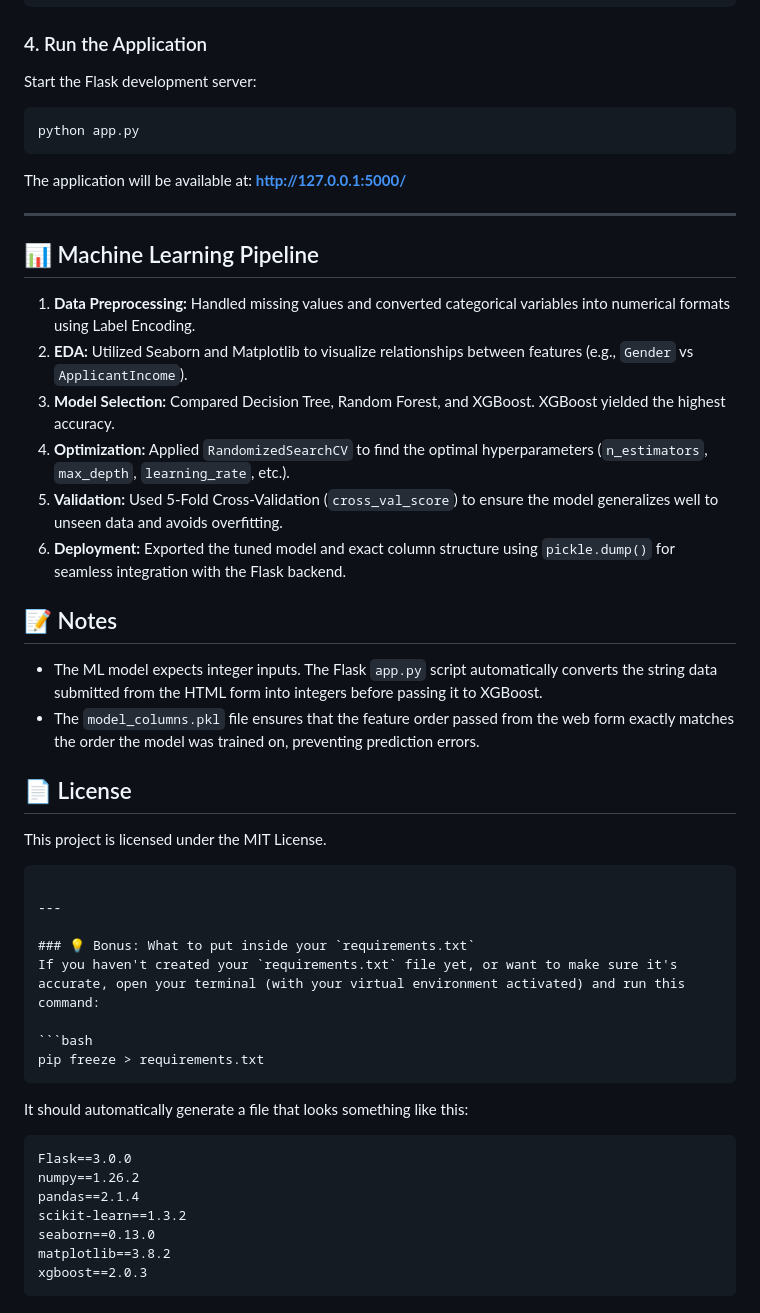
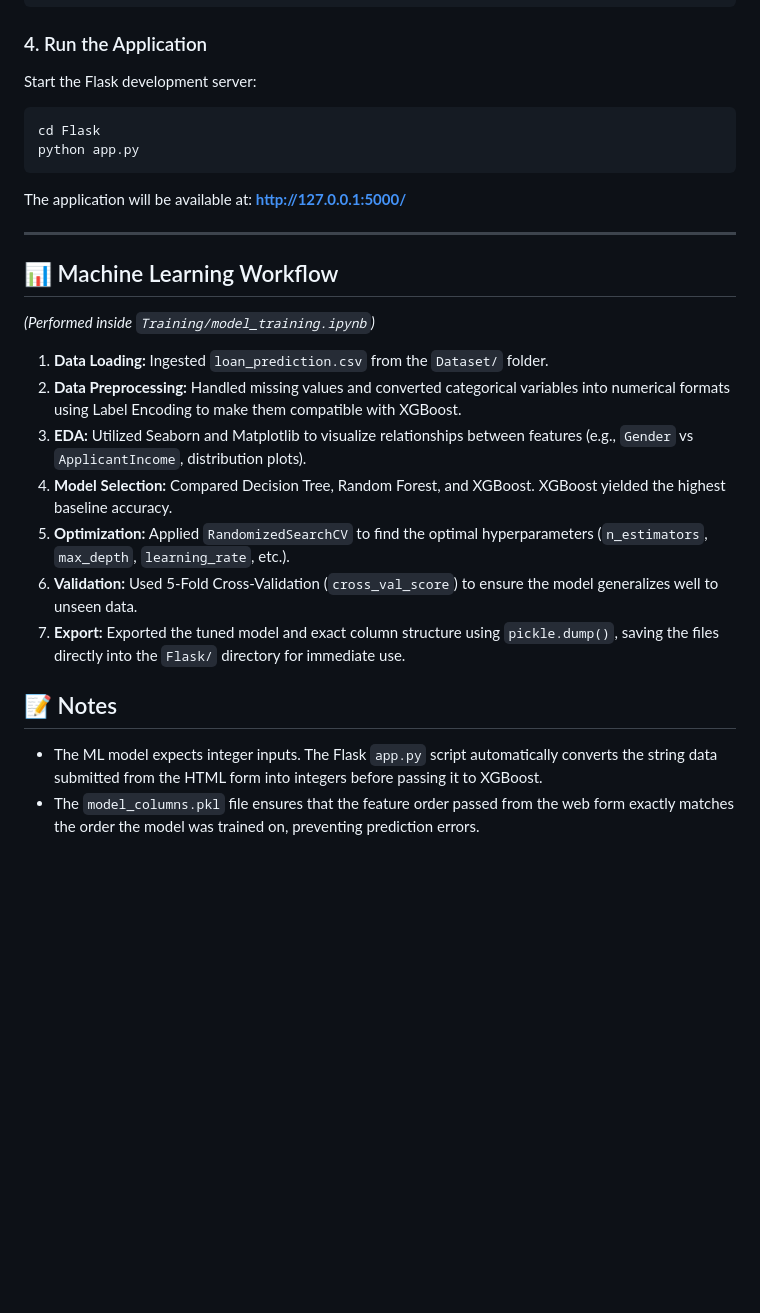
Before and after one commit to bnvreddy/SmartLender, a Markdown page: README.md, the part around one of its changes. Rendered like a GitHub page; blank space fills up the shorter version.

````diff
--- a/README.md
+++ b/README.md
@@ -73,45 +81,25 @@ pip install -r requirements.txt
 ### 4. Run the Application
 Start the Flask development server:
 ```bash
+cd Flask
 python app.py
 ```
 The application will be available at: **http://127.0.0.1:5000/**
 
 ---
 
-## 📊 Machine Learning Pipeline
+## 📊 Machine Learning Workflow
 
-1. **Data Preprocessing:** Handled missing values and converted categorical variables into numerical formats using Label Encoding.
-2. **EDA:** Utilized Seaborn and Matplotlib to visualize relationships between features (e.g., `Gender` vs `ApplicantIncome`).
-3. **Model Selection:** Compared Decision Tree, Random Forest, and XGBoost. XGBoost yielded the highest accuracy.
-4. **Optimization:** Applied `RandomizedSearchCV` to find the optimal hyperparameters (`n_estimators`, `max_depth`, `learning_rate`, etc.).
-5. **Validation:** Used 5-Fold Cross-Validation (`cross_val_score`) to ensure the model generalizes well to unseen data and avoids overfitting.
-6. **Deployment:** Exported the tuned model and exact column structure using `pickle.dump()` for seamless integration with the Flask backend.
+*(Performed inside `Training/model_training.ipynb`)*
+
+1. **Data Loading:** Ingested `loan_prediction.csv` from the `Dataset/` folder.
+2. **Data Preprocessing:** Handled missing values and converted categorical variables into numerical formats using Label Encoding to make them compatible with XGBoost.
+3. **EDA:** Utilized Seaborn and Matplotlib to visualize relationships between features (e.g., `Gender` vs `ApplicantIncome`, distribution plots).
+4. **Model Selection:** Compared Decision Tree, Random Forest, and XGBoost. XGBoost yielded the highest baseline accuracy.
+5. **Optimization:** Applied `RandomizedSearchCV` to find the optimal hyperparameters (`n_estimators`, `max_depth`, `learning_rate`, etc.).
+6. **Validation:** Used 5-Fold Cross-Validation (`cross_val_score`) to ensure the model generalizes well to unseen data.
+7. **Export:** Exported the tuned model and exact column structure using `pickle.dump()`, saving the files directly into the `Flask/` directory for immediate use.
 
 ## 📝 Notes
 - The ML model expects integer inputs. The Flask `app.py` script automatically converts the string data submitted from the HTML form into integers before passing it to XGBoost.
 - The `model_columns.pkl` file ensures that the feature order passed from the web form exactly matches the order the model was trained on, preventing prediction errors.
-
-## 📄 License
-This project is licensed under the MIT License.
-```
-
----
-
-### 💡 Bonus: What to put inside your `requirements.txt`
-If you haven't created your `requirements.txt` file yet, or want to make sure it's accurate, open your terminal (with your virtual environment activated) and run this command:
-
-```bash
-pip freeze > requirements.txt
-```
-
-It should automatically generate a file that looks something like this:
-```text
-Flask==3.0.0
-numpy==1.26.2
-pandas==2.1.4
-scikit-learn==1.3.2
-seaborn==0.13.0
-matplotlib==3.8.2
-xgboost==2.0.3
-```
````
Also changed, not shown: other parts of README.md (+25 -17 lines).
